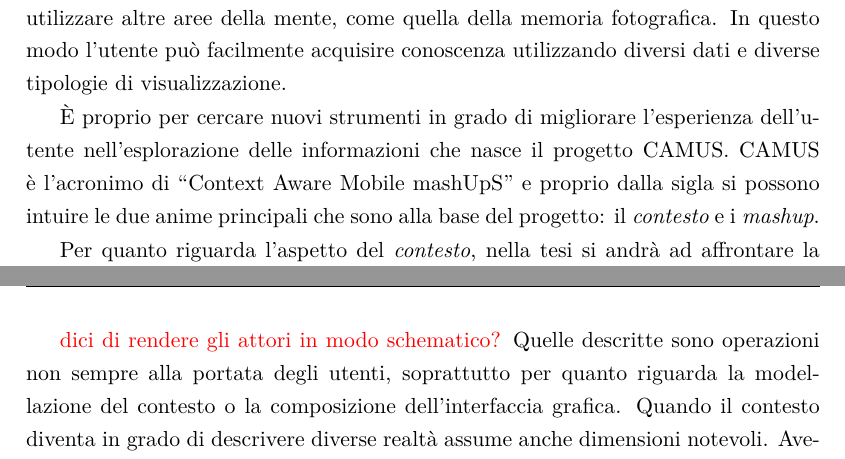
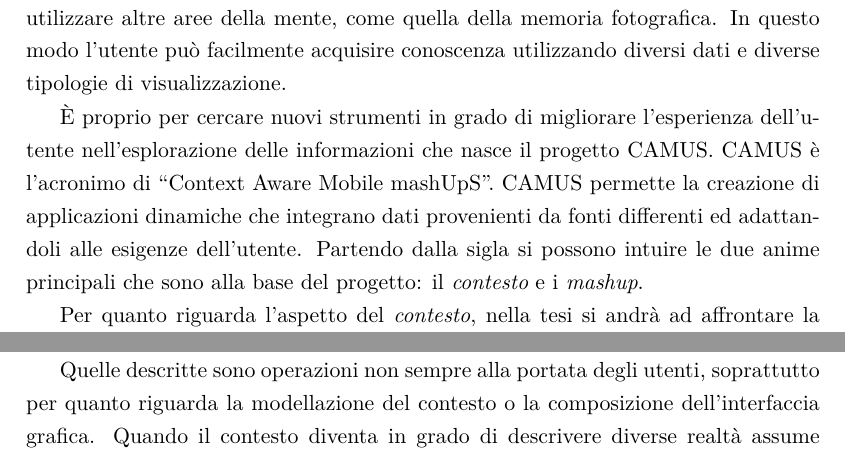
Before and after one commit to stefanogianelli/tesi-camus, a LaTeX thesis (tesi.tex, which reads 1-introduzione/introduzione.tex): two parts of pages 24 and 26 of 167, joined at a grey line, cut so that both start at the same text. Compiled offline with XeLaTeX.

Commit message:
piccola modifica

```diff
--- a/1-introduzione/introduzione.tex
+++ b/1-introduzione/introduzione.tex
@@ -49,7 +49,7 @@ Per questo motivo ha assunto un ruolo di grande importanza l'esperienza d'uso de
 
 %inizio parte di progetto
 
-\upe proprio per cercare nuovi strumenti in grado di migliorare l'esperienza dell'u\-ten\-te nell'esplorazione delle informazioni che nasce il progetto CAMUS. CAMUS è l'a\-cro\-ni\-mo di \virgolette{Context Aware Mobile mashUpS} e proprio dalla sigla si possono intuire le due anime principali che sono alla base del progetto: il \emph{contesto} e i \emph{mashup}.
+\upe proprio per cercare nuovi strumenti in grado di migliorare l'esperienza dell'u\-ten\-te nell'esplorazione delle informazioni che nasce il progetto CAMUS. CAMUS è l'a\-cro\-ni\-mo di \virgolette{Context Aware Mobile mashUpS}. CAMUS permette la creazione di applicazioni dinamiche che integrano dati provenienti da fonti differenti ed adattandoli alle esigenze dell'utente. Partendo dalla sigla si possono intuire le due anime principali che sono alla base del progetto: il \emph{contesto} e i \emph{mashup}.
 
 Per quanto riguarda l'aspetto del \emph{contesto}, nella tesi si andrà ad affrontare la modellazione della situazione. \upe un'attività molto delicata, in quanto esistono una moltitudine di parametri che possono definire un particolare momento. \upe necessario fare un scelta di quali siano gli indicatori più idonei e quali invece possono essere scartati. L'obiettivo è fornire un modello che permetta di definire in maniera adeguata il contesto nel quale si trova l'utente che sia \emph{semplice}: non si potranno utilizzare formalismi complessi che creino problemi nell'utilizzo altrimenti si andrebbe in contrasto coi principi di \emph{User Experience} precedentemente citati.
 
@@ -62,7 +62,6 @@ Certamente il problema principale riguarda l'organizzazione fisica delle informa
 
 Ma non solo: questo schema deve essere anche in grado di raccogliere informazioni di contorno che permettano di migliorare l'esplorazione di queste informazioni. Per esempio, se si sta cercando un ristorante può essere d'aiuto avere a disposizione una galleria di foto del locale con i piatti che offre, di una mappa che indichi dove si trova il ristorante o delle informazioni sul meteo, per decidere se prenotare all'esterno o all'interno. Invece se si sta cercando un film può essere sicuramente d'aiuto avere un trailer da vedere per farsi un'idea del film oppure l'elenco dei cinema che l'hanno in programmazione.
 
-\textcolor{red}{dici di rendere gli attori in modo schematico?}
 Quelle descritte sono operazioni non sempre alla portata degli utenti, soprattutto per quanto riguarda la modellazione del contesto o la composizione dell'interfaccia grafica. Quando il contesto diventa in grado di descrivere diverse realtà assume anche dimensioni notevoli. Avere troppe scelte a disposizione rende vani gli sforzi per cercare di mettere ordine nei dati, in quanto verrebbe solamente spostato il problema a un altro livello. Inoltre l'utente non conosce a fondo la struttura dei dati e non può quindi comporre al meglio un'interfaccia completa dei servizi ausiliari che possano migliorare l'esplorazione delle informazioni. Per agevolare l'utente in queste situazioni si è deciso di dare importanza alla figura dell'\emph{esperto di settore}. L'esperto di settore è colui che conosce a fondo l'ambito di utilizzo di una CAMUS app. Si ritiene che questa sua conoscenza permetta di guidare l'utente nelle sue scelte. Uno dei suoi compiti sarà quello di definire insieme all'utente un suo profilo, in base alle sue esigenze, in modo che dal contesto possano essere eliminati i rami non necessari. Inoltre si occuperà di comporre delle interfacce funzionali sia per la situazione sia per l'utente. In questo modo è possibile avere una varietà di composizioni adatte ai diversi ambiti di utilizzo che si adattino anche alle preferenze dell'utente e ad altri fattori, come la località.
 Purtroppo l'esperto di settore non può svolgere tutti i compiti richiesti per il sistema CAMUS, in particolare quelli che richiedono delle competenze informatiche, come per esempio la registrazione di nuovi servizi da utilizzare nella fase di composizione dell'albero di contesto. Per questo motivo si è scelto di introdurre la figura dell'\emph{amministratore}, con il compito di svolgere le funzioni prettamente informatiche. Oltre alla registrazione dei servizi, con tutte le configurazioni delle traduzioni dei termini da quelli utilizzati nei servizi a quelli presenti in CAMUS, l'amministratore deve mantenere aggiornate le tipologie di componenti disponibili nell'applicazione con quelli delle \emph{web app}.
 
```
